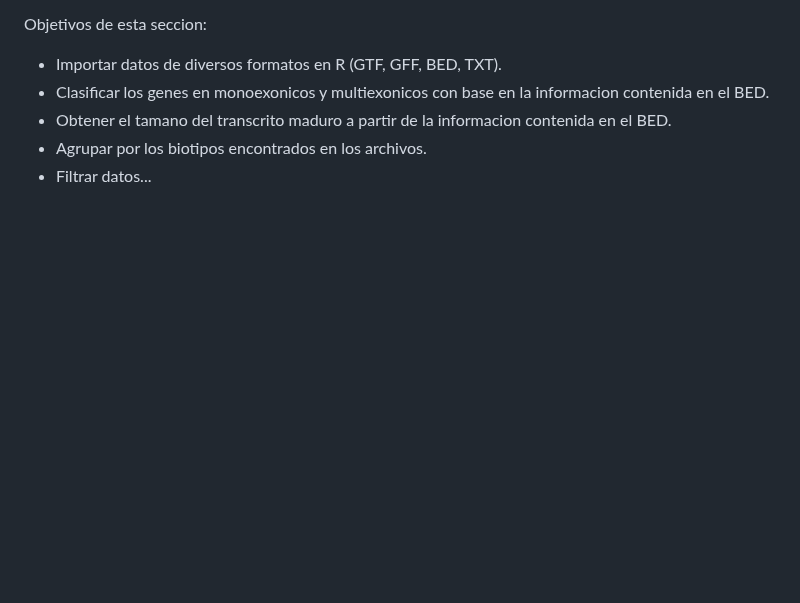
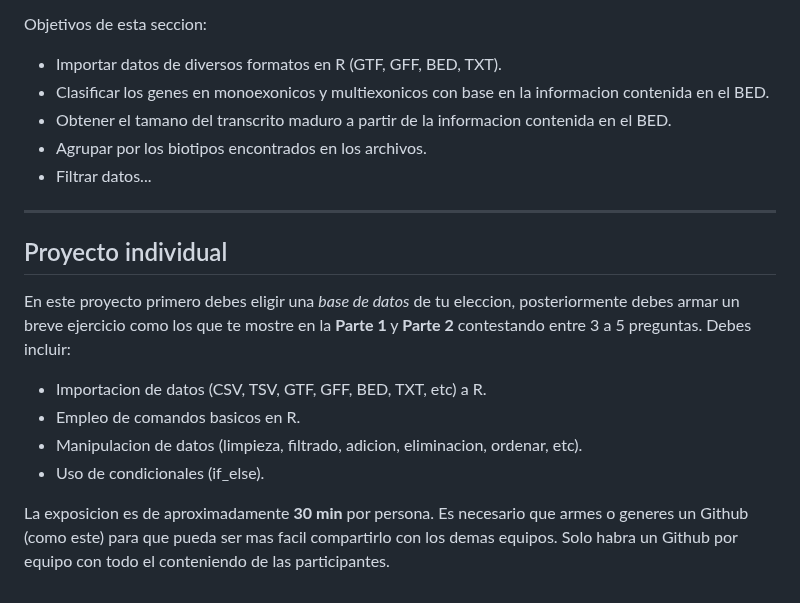
Before and after one commit to EveliaCoss/Rladies-Morelia, a Markdown page: G1_AnalisisDeDatos/README.md, the part around the change. Drawn GitHub-style; blank space fills up the shorter version.

```diff
--- a/G1_AnalisisDeDatos/README.md
+++ b/G1_AnalisisDeDatos/README.md
@@ -49,3 +49,16 @@ Objetivos de esta seccion:
 * Obtener el tamano del transcrito maduro a partir de la informacion contenida en el BED.
 * Agrupar por los biotipos encontrados en los archivos.
 * Filtrar datos...
+
+---------------------------
+
+## Proyecto individual
+
+En este proyecto primero debes eligir una *base de datos* de tu eleccion, posteriormente debes armar un breve ejercicio como los que te mostre en la **Parte 1** y **Parte 2** contestando entre 3 a 5 preguntas. Debes incluir:
+
+* Importacion de datos (CSV, TSV, GTF, GFF, BED, TXT, etc) a R.
+* Empleo de comandos basicos en R.
+* Manipulacion de datos (limpieza, filtrado, adicion, eliminacion, ordenar, etc).
+* Uso de condicionales (if_else).
+
+La exposicion es de aproximadamente **30 min** por persona. Es necesario que armes o generes un Github (como este) para que pueda ser mas facil compartirlo con los demas equipos. Solo habra un Github por equipo con todo el conteniendo de las participantes.
```
